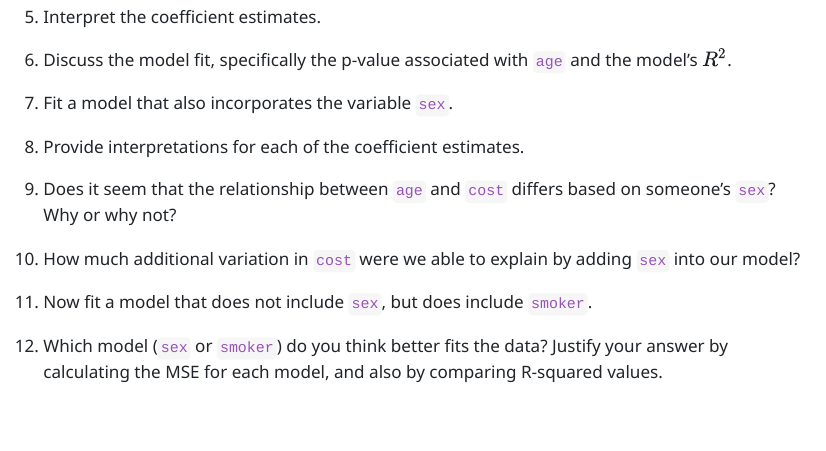
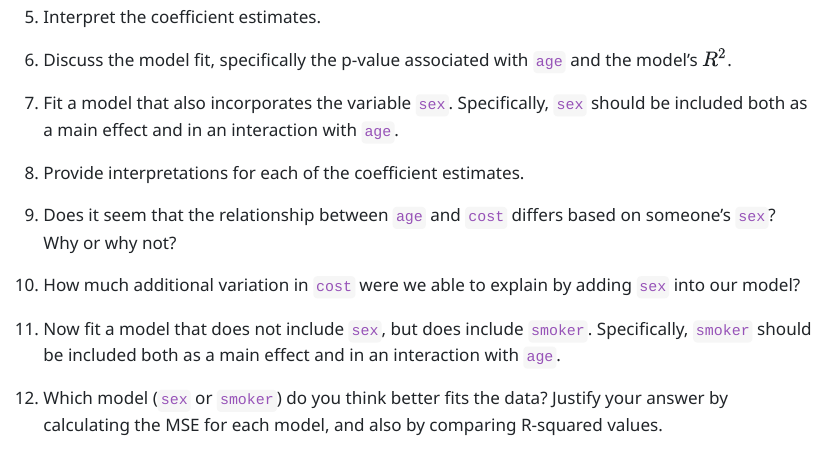
Before and after one commit to Statistical-Learning-with-R/stat-learning, a Quarto document (01-Linear-Regression/Assignment/linear-regression-hw.qmd): the page in a window 1100 px wide, from 1760 px down. The pictures show the output file 01-Linear-Regression/Assignment/linear-regression-hw.html that the author committed with the source, opened offline.

Commit message:
clarify hw1 questions

```diff
--- a/01-Linear-Regression/Assignment/linear-regression-hw.qmd
+++ b/01-Linear-Regression/Assignment/linear-regression-hw.qmd
@@ -75,7 +75,7 @@ Are the data types for all the variables what you want them to be?
 
 6.  Discuss the model fit, specifically the p-value associated with `age` and the model's $R^2$.
 
-7.  Fit a model that also incorporates the variable `sex`.
+7.  Fit a model that also incorporates the variable `sex`. Specifically, `sex` should be included both as a main effect and in an interaction with `age`.
 
 8.  Provide interpretations for each of the coefficient estimates.
 
@@ -83,7 +83,7 @@ Are the data types for all the variables what you want them to be?
 
 10. How much additional variation in `cost` were we able to explain by adding `sex` into our model?
 
-11. Now fit a model that does not include `sex`, but does include `smoker`.
+11. Now fit a model that does not include `sex`, but does include `smoker`. Specifically, `smoker` should be included both as a main effect and in an interaction with `age`.
 
 12. Which model (`sex` or `smoker`) do you think better fits the data? Justify your answer by calculating the MSE for each model, and also by comparing R-squared values.
 
```
Also changed, not shown: 01-Linear-Regression/Assignment/linear-regression-hw.html.
